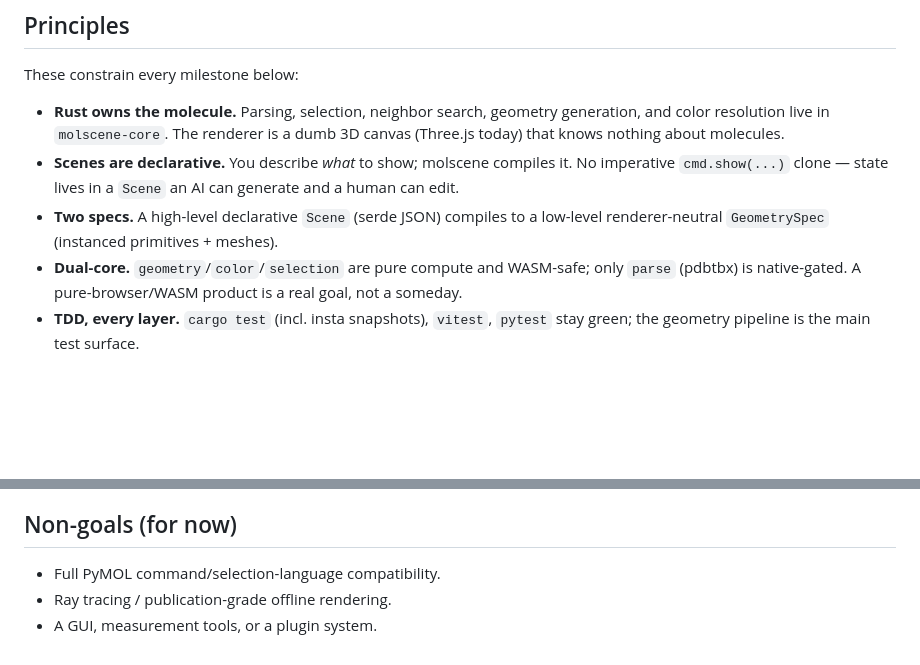
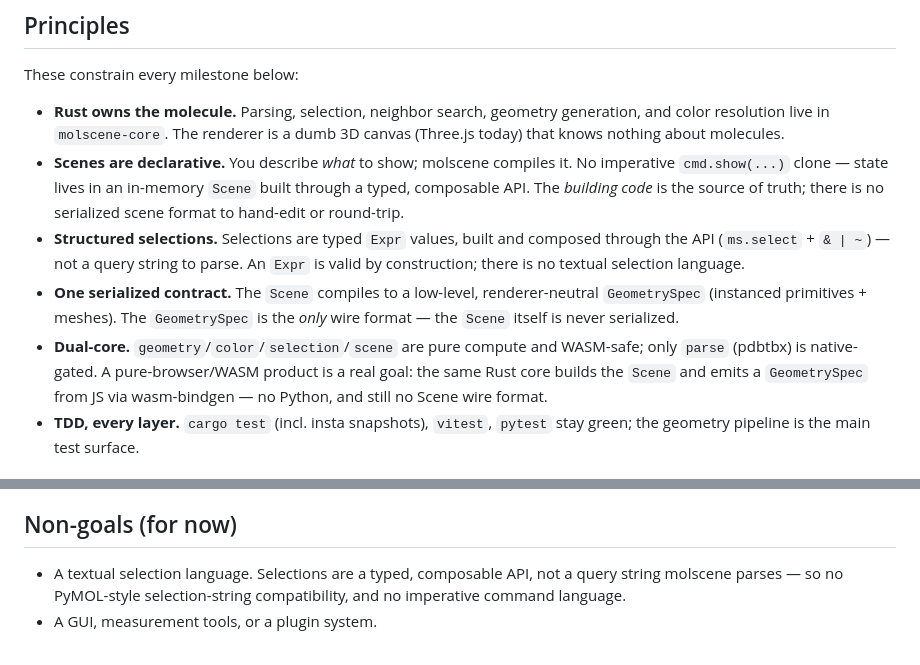
Before and after one commit to kohbanye/molscene, a Markdown page: ROADMAP.md, 2 parts joined by grey strips. GitHub-like rendering; blank space fills up the shorter version.

```diff
--- a/ROADMAP.md
+++ b/ROADMAP.md
@@ -11,13 +11,19 @@ These constrain every milestone below:
   generation, and color resolution live in `molscene-core`. The renderer is a
   dumb 3D canvas (Three.js today) that knows nothing about molecules.
 - **Scenes are declarative.** You describe *what* to show; molscene compiles it.
-  No imperative `cmd.show(...)` clone — state lives in a `Scene` an AI can
-  generate and a human can edit.
-- **Two specs.** A high-level declarative `Scene` (serde JSON) compiles to a
-  low-level renderer-neutral `GeometrySpec` (instanced primitives + meshes).
-- **Dual-core.** `geometry`/`color`/`selection` are pure compute and WASM-safe;
-  only `parse` (pdbtbx) is native-gated. A pure-browser/WASM product is a real
-  goal, not a someday.
+  No imperative `cmd.show(...)` clone — state lives in an in-memory `Scene` built
+  through a typed, composable API. The *building code* is the source of truth;
+  there is no serialized scene format to hand-edit or round-trip.
+- **Structured selections.** Selections are typed `Expr` values, built and
+  composed through the API (`ms.select` + `& | ~`) — not a query string to parse.
+  An `Expr` is valid by construction; there is no textual selection language.
+- **One serialized contract.** The `Scene` compiles to a low-level,
+  renderer-neutral `GeometrySpec` (instanced primitives + meshes). The
+  `GeometrySpec` is the *only* wire format — the `Scene` itself is never serialized.
+- **Dual-core.** `geometry`/`color`/`selection`/`scene` are pure compute and
+  WASM-safe; only `parse` (pdbtbx) is native-gated. A pure-browser/WASM product is
+  a real goal: the same Rust core builds the `Scene` and emits a `GeometrySpec`
+  from JS via wasm-bindgen — no Python, and still no Scene wire format.
 - **TDD, every layer.** `cargo test` (incl. insta snapshots), `vitest`, `pytest`
   stay green; the geometry pipeline is the main test surface.
 
@@ -176,6 +234,7 @@ Python.
 
 ## Non-goals (for now)
 
-- Full PyMOL command/selection-language compatibility.
-- Ray tracing / publication-grade offline rendering.
+- A textual selection language. Selections are a typed, composable API, not a
+  query string molscene parses — so no PyMOL-style selection-string compatibility,
+  and no imperative command language.
 - A GUI, measurement tools, or a plugin system.
```
Also changed, not shown: other parts of ROADMAP.md (+55 -3 lines), CLAUDE.md (+22 -13 lines).
